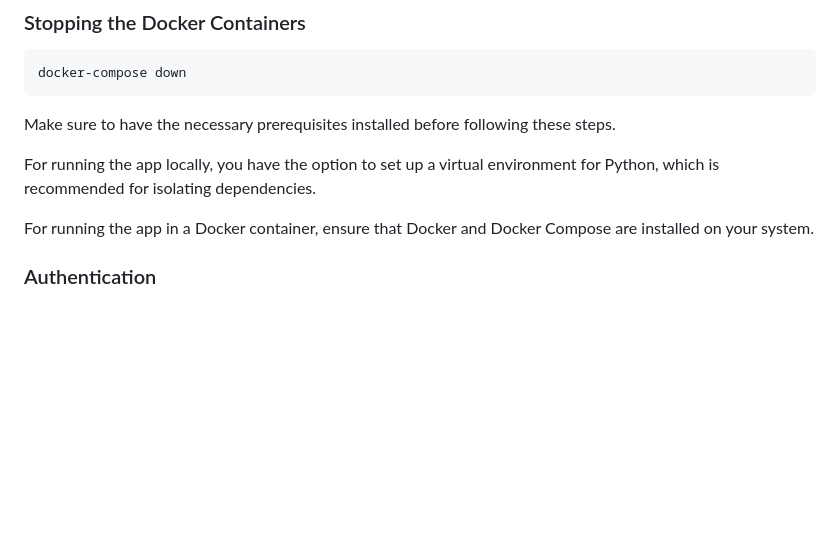
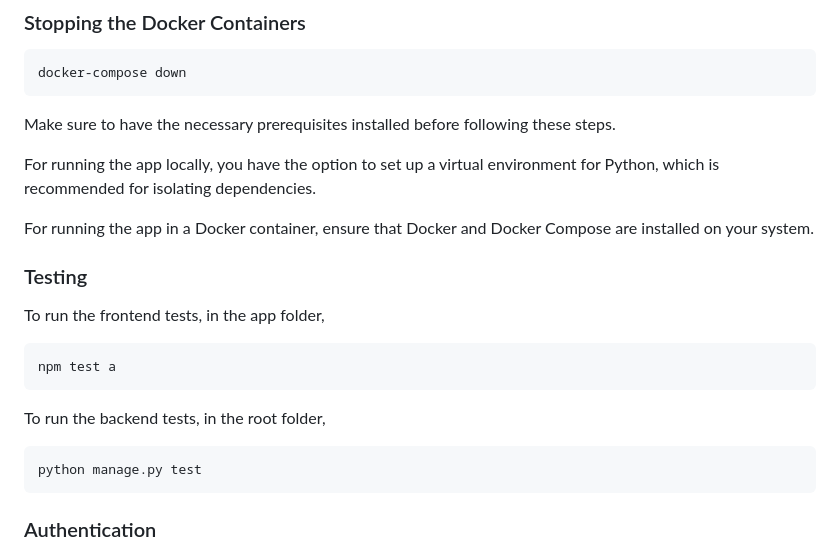
Before and after one commit to JoshLarouche/contact-manager-app, a Markdown page: README.md, the part around the change. Rendered like a GitHub page; blank space fills up the shorter version.

````diff
--- a/README.md
+++ b/README.md
@@ -75,6 +75,18 @@ Make sure to have the necessary prerequisites installed before following these s
 For running the app locally, you have the option to set up a virtual environment for Python, which is recommended for isolating dependencies.
 
 For running the app in a Docker container, ensure that Docker and Docker Compose are installed on your system.
+
+### Testing
+
+To run the frontend tests, in the app folder,
+```bash
+npm test a
+```
+
+To run the backend tests, in the root folder,
+```bash
+python manage.py test
+```
 
 ### Authentication
 One of the user stories required user authentication and I have implemented that with the use of OAuth. Below are the sample user credentials.
````
